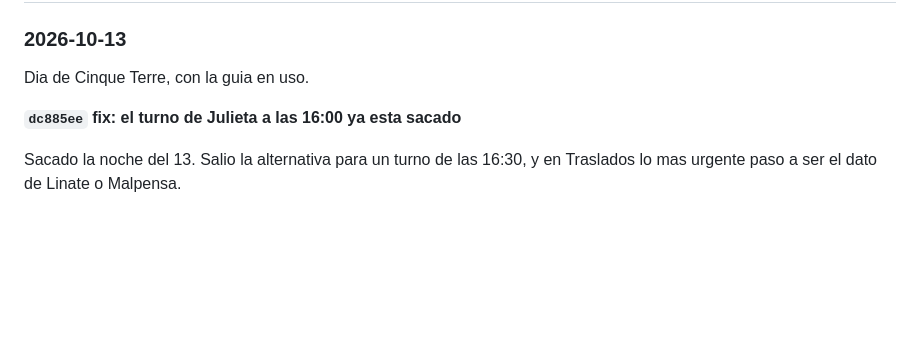
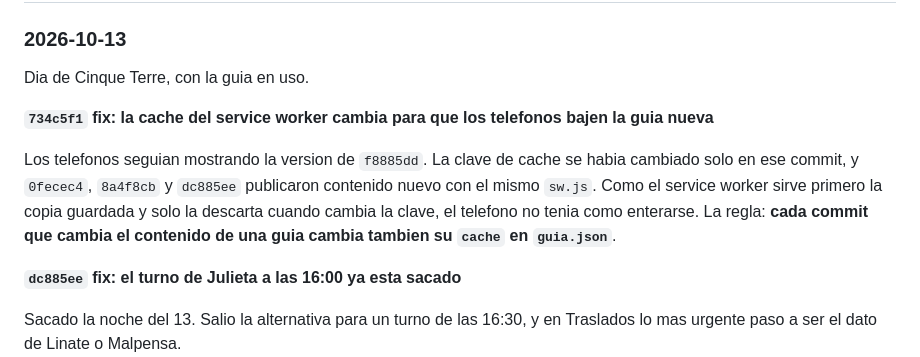
Before and after one commit to sblancogalante/notes-2026, a Markdown page: BITACORA.md, the part around the change. Drawn GitHub-style; blank space fills up the shorter version.

Commit message:
docs: la bitacora anota por que los telefonos no se actualizaban
Co-Authored-By: Claude Opus 5.5 <noreply@anthropic.com>

```diff
--- a/BITACORA.md
+++ b/BITACORA.md
@@ -10,6 +10,15 @@ El formato es una entrada por commit, de la mas nueva a la mas vieja.
 ### 2026-10-13
 
 Dia de Cinque Terre, con la guia en uso.
+
+**`734c5f1` fix: la cache del service worker cambia para que los telefonos bajen la guia nueva**
+
+Los telefonos seguian mostrando la version de `f8885dd`. La clave de cache
+se habia cambiado solo en ese commit, y `0fecec4`, `8a4f8cb` y `dc885ee`
+publicaron contenido nuevo con el mismo `sw.js`. Como el service worker sirve
+primero la copia guardada y solo la descarta cuando cambia la clave, el
+telefono no tenia como enterarse. La regla: **cada commit que cambia el
+contenido de una guia cambia tambien su `cache` en `guia.json`**.
 
 **`dc885ee` fix: el turno de Julieta a las 16:00 ya esta sacado**
 
```
